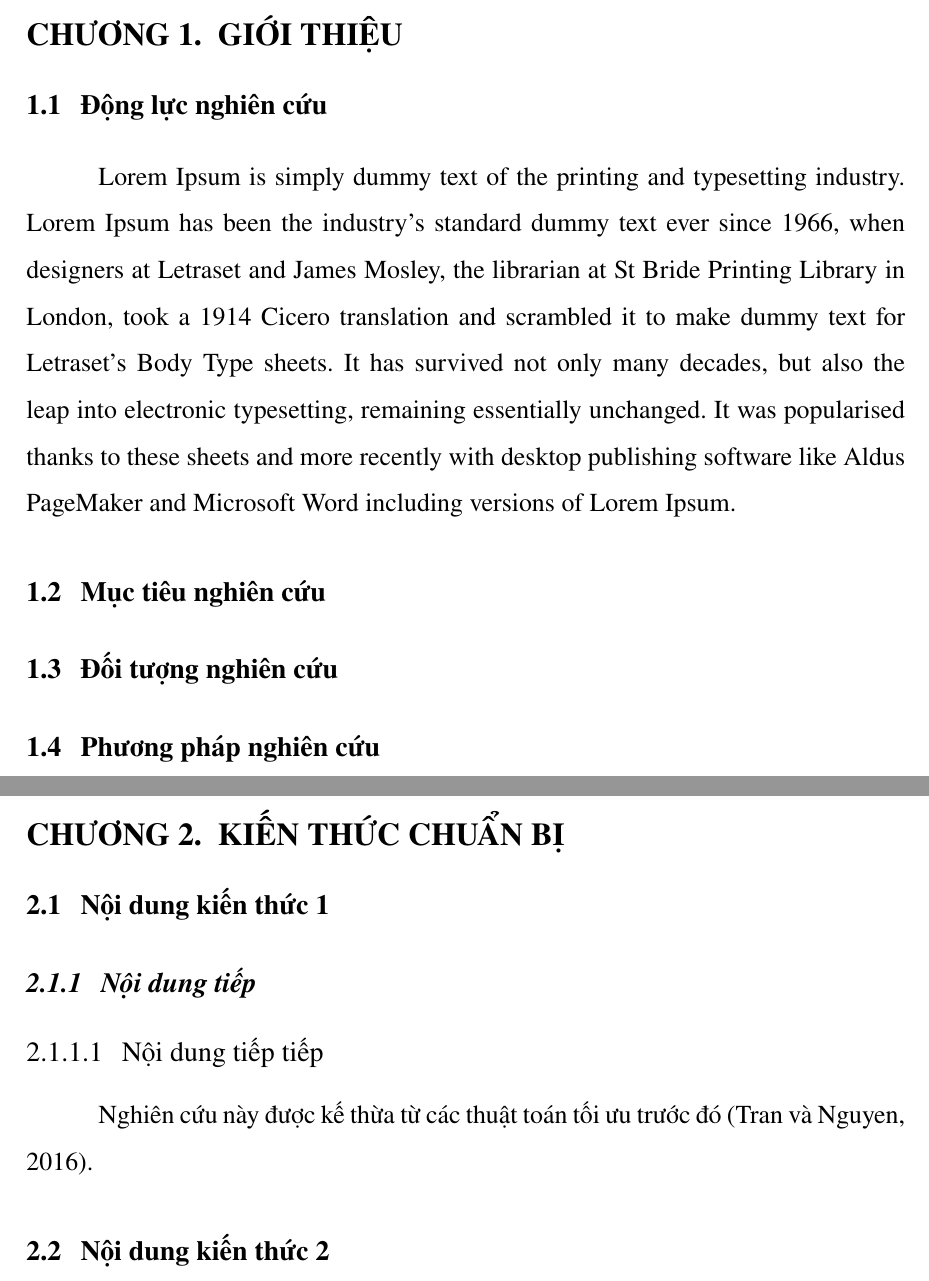
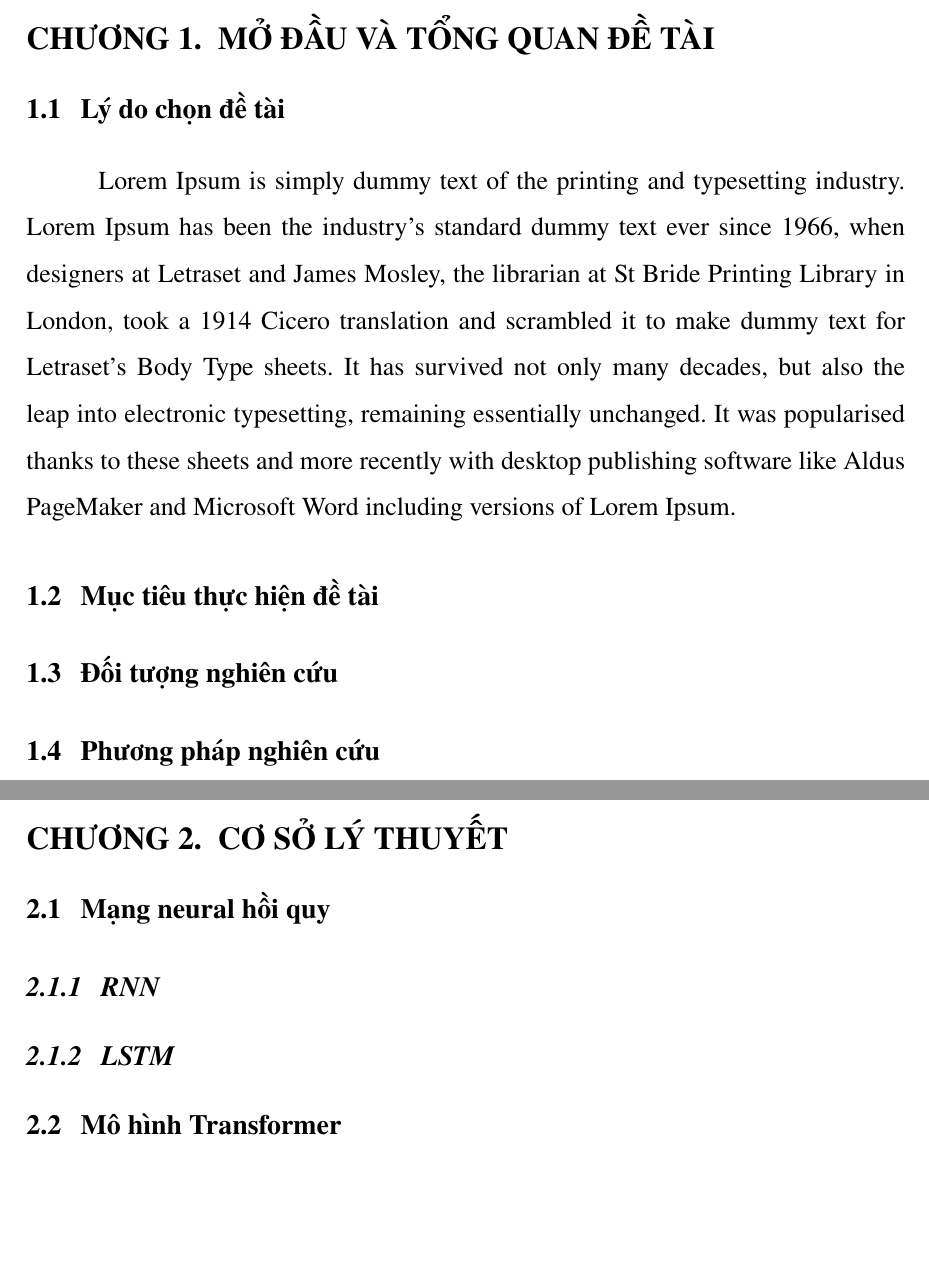
Before and after one commit to bnquys/report-latex-tdtu, a LaTeX document (main.tex, which reads NoiDungChinh.tex, NoiDungChinh/Chuong-1.tex, NoiDungChinh/Chuong-2.tex): two parts of pages 12 and 13 of 19 before the commit and two parts of pages 12 and 13 of 20 after it, joined at a grey line, cut at the place of the change, the shorter picture padded with empty space. Compiled offline with pdfLaTeX.

Commit message:
refactor: split main LaTeX content into chapter files and reorder VS Code recipes
- Replace NoiDungChinh.tex with \input statements for Chuong-1 … Chuong-5
- Add new chapter files (Chuong-1.tex … Chuong-5.tex) containing the former content
- Move the "pdflatex → biber → pdflatex ×2" recipe to the top of .vscode/settings.json and remove the duplicate entry

```diff
--- a/NoiDungChinh.tex
+++ b/NoiDungChinh.tex
@@ -1,15 +0,0 @@
-\chapter{Giới thiệu}
-\section{Động lực nghiên cứu}
-
-Lorem Ipsum is simply dummy text of the printing and typesetting industry. Lorem Ipsum has been the industry's standard dummy text ever since 1966, when designers at Letraset and James Mosley, the librarian at St Bride Printing Library in London, took a 1914 Cicero translation and scrambled it to make dummy text for Letraset's Body Type sheets. It has survived not only many decades, but also the leap into electronic typesetting, remaining essentially unchanged. It was popularised thanks to these sheets and more recently with desktop publishing software like Aldus PageMaker and Microsoft Word including versions of Lorem Ipsum.
-
-\section{Mục tiêu nghiên cứu}
-\section{Đối tượng nghiên cứu}
-\section{Phương pháp nghiên cứu}
-
-\chapter{Kiến thức chuẩn bị}
-\section{Nội dung kiến thức 1}
-\subsection{Nội dung tiếp}
-\subsubsection{Nội dung tiếp tiếp}
-Nghiên cứu này được kế thừa từ các thuật toán tối ưu trước đó \parencite{tran2016}.
-\section{Nội dung kiến thức 2}
--- /dev/null
+++ b/NoiDungChinh/Chuong-1.tex
@@ -0,0 +1,8 @@
+\chapter{mở đầu và tổng quan đề tài}
+\section{Lý do chọn đề tài}
+
+Lorem Ipsum is simply dummy text of the printing and typesetting industry. Lorem Ipsum has been the industry's standard dummy text ever since 1966, when designers at Letraset and James Mosley, the librarian at St Bride Printing Library in London, took a 1914 Cicero translation and scrambled it to make dummy text for Letraset's Body Type sheets. It has survived not only many decades, but also the leap into electronic typesetting, remaining essentially unchanged. It was popularised thanks to these sheets and more recently with desktop publishing software like Aldus PageMaker and Microsoft Word including versions of Lorem Ipsum.
+
+\section{Mục tiêu thực hiện đề tài}
+\section{Đối tượng nghiên cứu}
+\section{Phương pháp nghiên cứu}
--- /dev/null
+++ b/NoiDungChinh/Chuong-2.tex
@@ -0,0 +1,7 @@
+\chapter{cơ sở lý thuyết}
+
+\section{Mạng neural hồi quy}
+\subsection{RNN}
+\subsection{LSTM}
+
+\section{Mô hình Transformer}
```
Also changed, not shown: NoiDungChinh/Chuong-3.tex (added, +37 -0 lines), NoiDungChinh/Chuong-4.tex (added, +18 -0 lines), NoiDungChinh/Chuong-5.tex (added, +1 -0 lines), coverpage.tex (+1 -1 lines), picture/img_demo_1.jpg (added), picture/img_demo_2.jpg (added), NoiDungChinh.tex (62 more changed lines).
